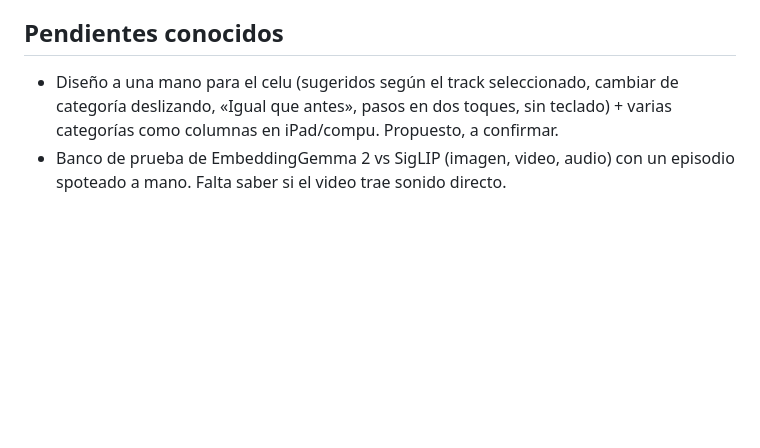
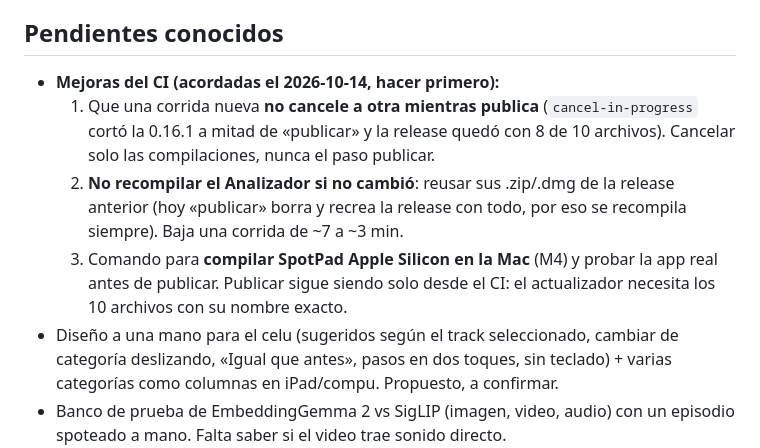
Before and after one commit to MauricioCrudo/spotpad, a Markdown page: CLAUDE.md, the part around the change. GitHub-like rendering; blank space fills up the shorter version.

Commit message:
CLAUDE.md: pendientes del CI para la próxima [skip ci]
Co-Authored-By: Claude Opus 5.5 <noreply@anthropic.com>

```diff
--- a/CLAUDE.md
+++ b/CLAUDE.md
@@ -115,6 +115,13 @@ Para cambios de interfaz: levantar `bridge.py --mock` y mirar en anchos de iPad
 
 ## Pendientes conocidos
 
+- **Mejoras del CI (acordadas el 2026-10-14, hacer primero):**
+  1. Que una corrida nueva **no cancele a otra mientras publica** (`cancel-in-progress` cortó la 0.16.1 a mitad
+     de «publicar» y la release quedó con 8 de 10 archivos). Cancelar solo las compilaciones, nunca el paso publicar.
+  2. **No recompilar el Analizador si no cambió**: reusar sus .zip/.dmg de la release anterior (hoy «publicar» borra
+     y recrea la release con todo, por eso se recompila siempre). Baja una corrida de ~7 a ~3 min.
+  3. Comando para **compilar SpotPad Apple Silicon en la Mac** (M4) y probar la app real antes de publicar.
+     Publicar sigue siendo solo desde el CI: el actualizador necesita los 10 archivos con su nombre exacto.
 - Diseño a una mano para el celu (sugeridos según el track seleccionado, cambiar de categoría deslizando,
   «Igual que antes», pasos en dos toques, sin teclado) + varias categorías como columnas en iPad/compu. Propuesto, a confirmar.
 - Banco de prueba de EmbeddingGemma 2 vs SigLIP (imagen, video, audio) con un episodio spoteado a mano. Falta saber
```
